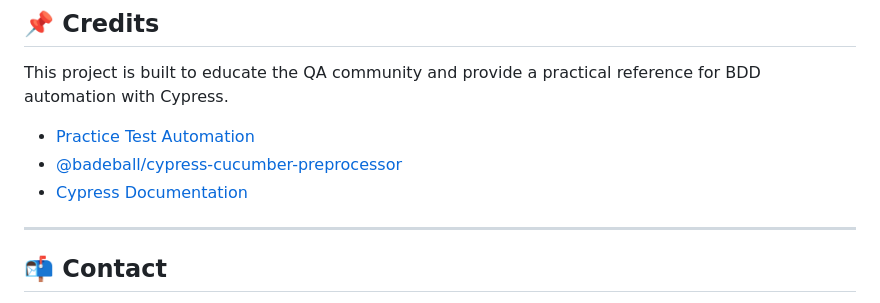
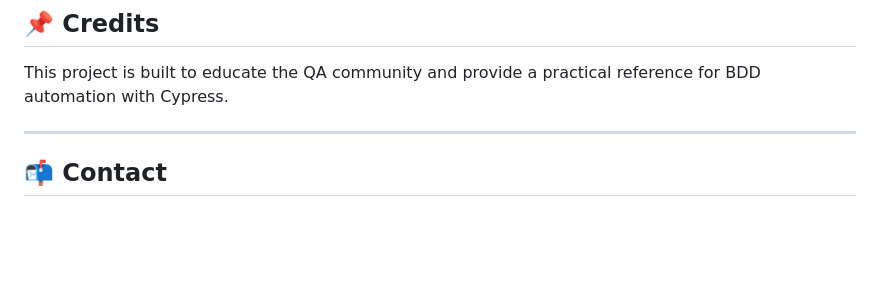
Before and after one commit to vkkoneti/cypress-login-tests, a Markdown page: README.md, the part around the change. Drawn GitHub-style; blank space fills up the shorter version.

```diff
--- a/README.md
+++ b/README.md
@@ -179,10 +179,6 @@ npx cypress run --spec "cypress/e2e/features/login.feature"
 
 This project is built to educate the QA community and provide a practical reference for BDD automation with Cypress.
 
-- [Practice Test Automation](https://practicetestautomation.com/)
-- [@badeball/cypress-cucumber-preprocessor](https://github.com/badeball/cypress-cucumber-preprocessor)
-- [Cypress Documentation](https://docs.cypress.io)
-
 ---
 
 ## 📬 Contact
```
